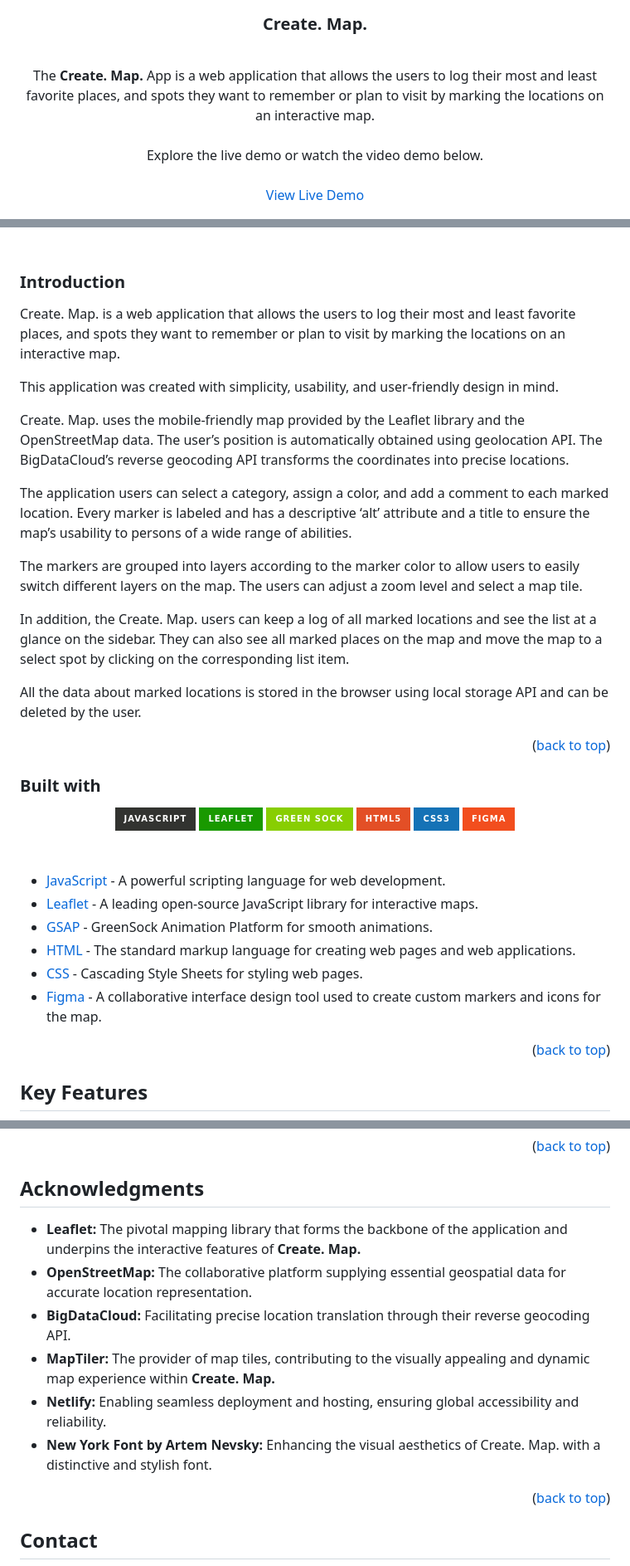
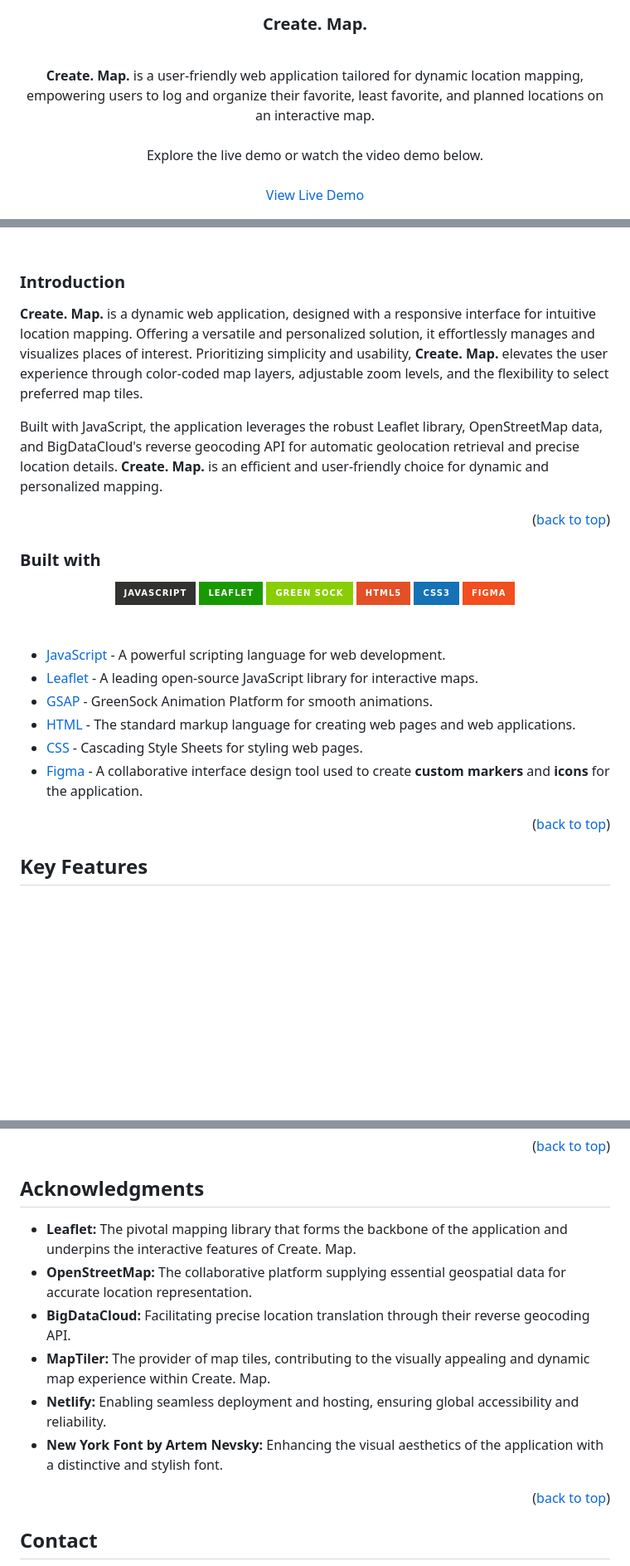
Before and after one commit to afedoriv/create-map, a Markdown page: README.md, 3 parts joined by grey strips. Shown: that part at 83% size. GitHub-like rendering; badges without logos; blank space fills up the shorter version.

```diff
--- a/README.md
+++ b/README.md
@@ -14,7 +14,7 @@
 
 <br />
 <p align="center">
-    The <strong>Create. Map.</strong> App is a web application that allows the users to log their most and least favorite places, and spots they want to remember or plan to visit by marking the locations on an interactive map.
+    <strong>Create. Map.</strong> is a user-friendly web application tailored for dynamic location mapping, empowering users to log and organize their favorite, least favorite, and planned locations on an interactive map.
 
   <br />
   <br />
@@ -66,19 +66,9 @@ https://github.com/afedoriv/create-map/assets/99702784/6d7af300-06f4-49b1-b261-e
 
 ### Introduction
 
-Create. Map. is a web application that allows the users to log their most and least favorite places, and spots they want to remember or plan to visit by marking the locations on an interactive map.
+<strong>Create. Map.</strong> is a dynamic web application, designed with a responsive interface for intuitive location mapping. Offering a versatile and personalized solution, it effortlessly manages and visualizes places of interest. Prioritizing simplicity and usability, <strong>Create. Map.</strong> elevates the user experience through color-coded map layers, adjustable zoom levels, and the flexibility to select preferred map tiles.
 
-This application was created with simplicity, usability, and user-friendly design in mind.
-
-Create. Map. uses the mobile-friendly map provided by the Leaflet library and the OpenStreetMap data. The user’s position is automatically obtained using geolocation API. The BigDataCloud’s reverse geocoding API transforms the coordinates into precise locations.
-
-The application users can select a category, assign a color, and add a comment to each marked location. Every marker is labeled and has a descriptive ‘alt’ attribute and a title to ensure the map’s usability to persons of a wide range of abilities.
-
-The markers are grouped into layers according to the marker color to allow users to easily switch different layers on the map. The users can adjust a zoom level and select a map tile.
-
-In addition, the Create. Map. users can keep a log of all marked locations and see the list at a glance on the sidebar. They can also see all marked places on the map and move the map to a select spot by clicking on the corresponding list item.
-
-All the data about marked locations is stored in the browser using local storage API and can be deleted by the user.
+Built with JavaScript, the application leverages the robust Leaflet library, OpenStreetMap data, and BigDataCloud's reverse geocoding API for automatic geolocation retrieval and precise location details. <strong>Create. Map.</strong> is an efficient and user-friendly choice for dynamic and personalized mapping.
 
 <p align="right">(<a href="#readme-top">back to top</a>)</p>
 
@@ -101,7 +91,7 @@ All the data about marked locations is stored in the browser using local storage
 - [GSAP](https://greensock.com/gsap/) - GreenSock Animation Platform for smooth animations.
 - [HTML](https://developer.mozilla.org/en-US/docs/Web/HTML) - The standard markup language for creating web pages and web applications.
 - [CSS](https://developer.mozilla.org/en-US/docs/Web/CSS) - Cascading Style Sheets for styling web pages.
-- [Figma](https://www.figma.com/) - A collaborative interface design tool used to create custom markers and icons for the map.
+- [Figma](https://www.figma.com/) - A collaborative interface design tool used to create **custom markers** and **icons** for the application.
 
 <p align="right">(<a href="#readme-top">back to top</a>)</p>
 
@@ -152,12 +142,12 @@ Get started with the **Create. Map.** App by following these steps to set up and
 
 ## Acknowledgments
 
-- **Leaflet:** The pivotal mapping library that forms the backbone of the application and underpins the interactive features of **Create. Map.**
+- **Leaflet:** The pivotal mapping library that forms the backbone of the application and underpins the interactive features of Create. Map.
 - **OpenStreetMap:** The collaborative platform supplying essential geospatial data for accurate location representation.
 - **BigDataCloud:** Facilitating precise location translation through their reverse geocoding API.
-- **MapTiler:** The provider of map tiles, contributing to the visually appealing and dynamic map experience within **Create. Map.**
+- **MapTiler:** The provider of map tiles, contributing to the visually appealing and dynamic map experience within Create. Map.
 - **Netlify:** Enabling seamless deployment and hosting, ensuring global accessibility and reliability.
-- **New York Font by Artem Nevsky:** Enhancing the visual aesthetics of Create. Map. with a distinctive and stylish font.
+- **New York Font by Artem Nevsky:** Enhancing the visual aesthetics of the application with a distinctive and stylish font.
 
 <p align="right">(<a href="#readme-top">back to top</a>)</p>
 
```
Also changed, not shown: other parts of README.md (+4 -4 lines).
